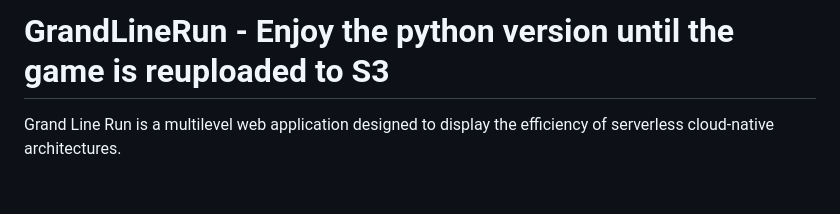
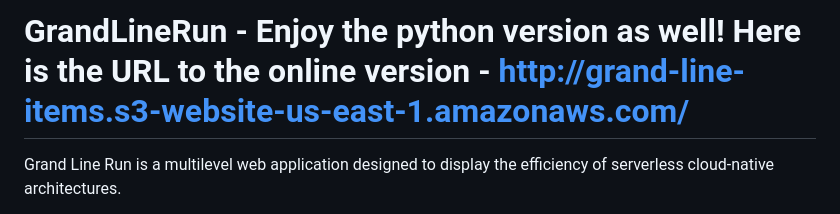
Before and after one commit to MohamadAl-Shanti/GrandLineRun, a Markdown page: README.md, the part around the change. GitHub-like rendering; blank space fills up the shorter version.

Commit message:
Revise README with online version link
Updated README to include URL for the online version.

```diff
--- a/README.md
+++ b/README.md
@@ -1,4 +1,4 @@
-# GrandLineRun - Enjoy the python version until the game is reuploaded to S3
+# GrandLineRun - Enjoy the python version as well! Here is the URL to the online version - http://grand-line-items.s3-website-us-east-1.amazonaws.com/
 Grand Line Run is a multilevel web application designed to display the efficiency of serverless cloud-native architectures.
 
 1. Project Overview:
```
